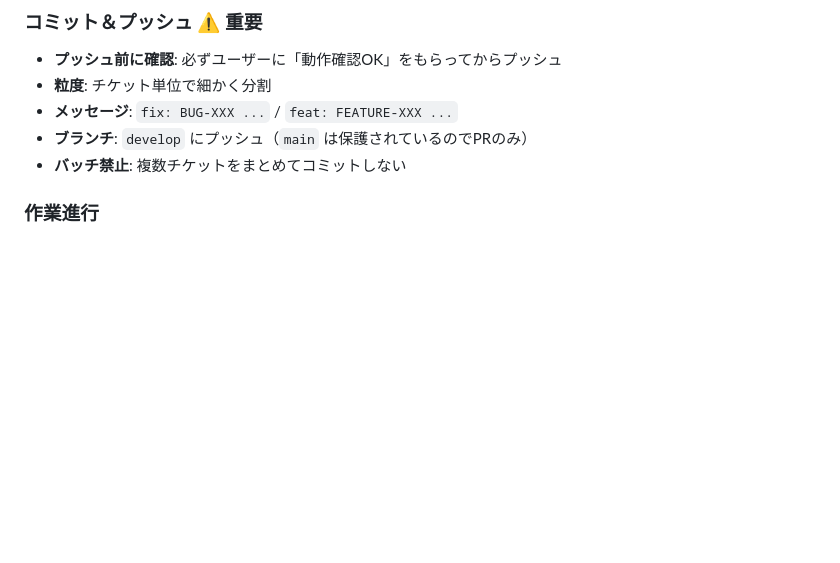
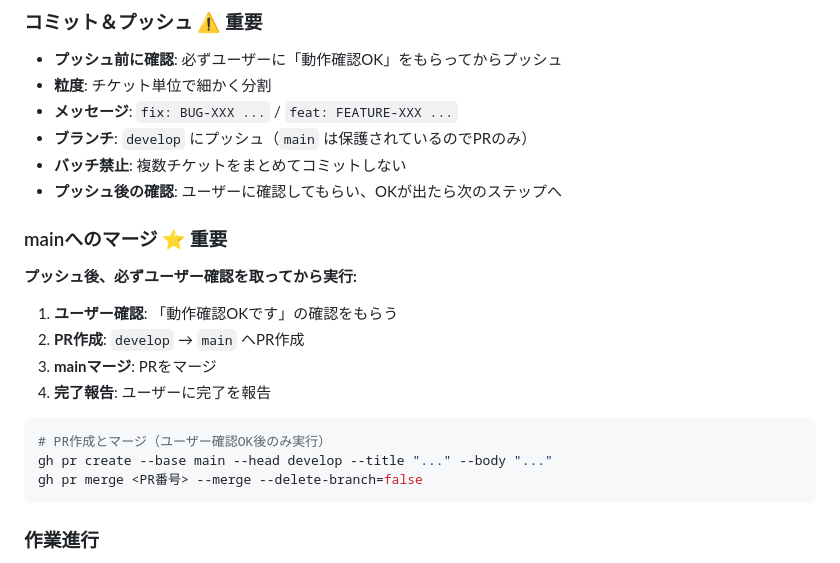
Before and after one commit to gminoshiro/vanish-browser, a Markdown page: claude.md, the part around the change. Rendered like a GitHub page; blank space fills up the shorter version.

Commit message:
docs: claude.mdにmainマージフローを追加
プッシュ後のユーザー確認とmainマージの手順を明記
- プッシュ後は必ずユーザー確認を取る
- 確認OK後にPR作成→mainマージ
- コマンド例も追加

🤖 Generated with [Claude Code](https://claude.com/claude-code)

Co-Authored-By: Claude <noreply@anthropic.com>

````diff
--- a/claude.md
+++ b/claude.md
@@ -56,6 +56,21 @@ feature/xxx, fix/xxx (作業ブランチ)
 - **メッセージ**: `fix: BUG-XXX ...` / `feat: FEATURE-XXX ...`
 - **ブランチ**: `develop` にプッシュ（`main` は保護されているのでPRのみ）
 - **バッチ禁止**: 複数チケットをまとめてコミットしない
+- **プッシュ後の確認**: ユーザーに確認してもらい、OKが出たら次のステップへ
+
+### mainへのマージ ⭐ 重要
+**プッシュ後、必ずユーザー確認を取ってから実行:**
+
+1. **ユーザー確認**: 「動作確認OKです」の確認をもらう
+2. **PR作成**: `develop` → `main` へPR作成
+3. **mainマージ**: PRをマージ
+4. **完了報告**: ユーザーに完了を報告
+
+```bash
+# PR作成とマージ（ユーザー確認OK後のみ実行）
+gh pr create --base main --head develop --title "..." --body "..."
+gh pr merge <PR番号> --merge --delete-branch=false
+```
 
 ### 作業進行
 - **止まらない**: 確認待ちでも他のタスクを進める
````
